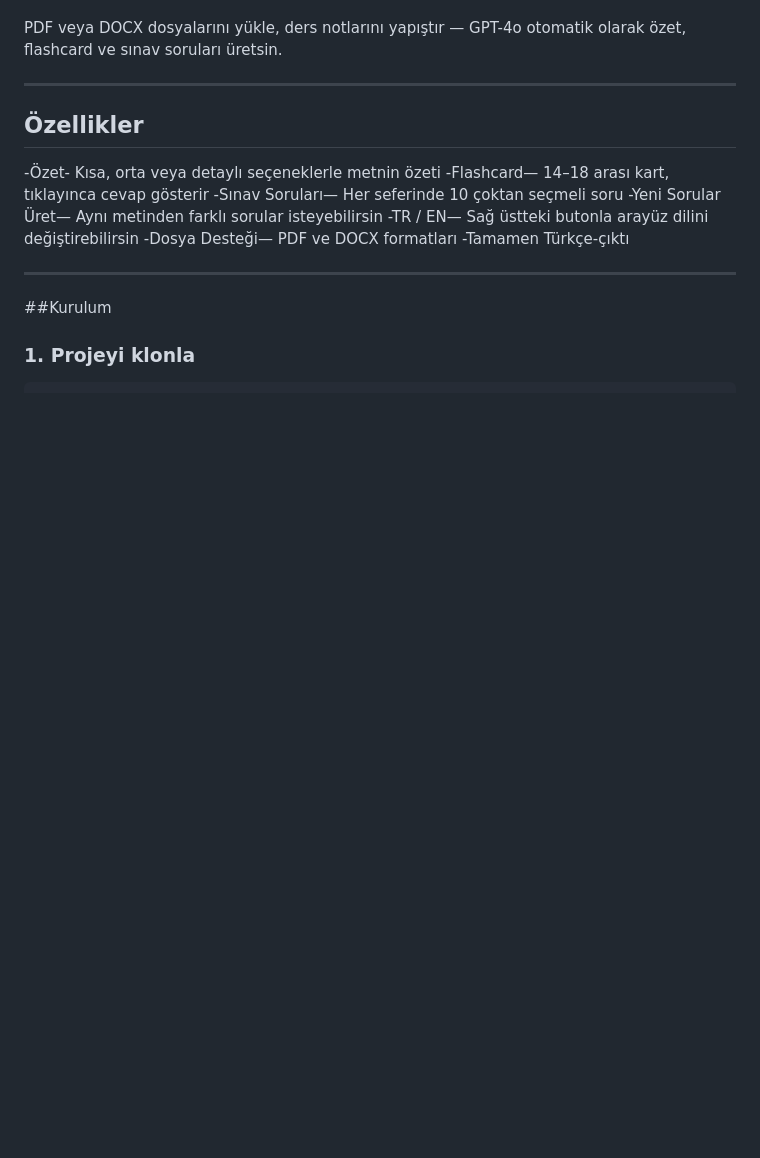
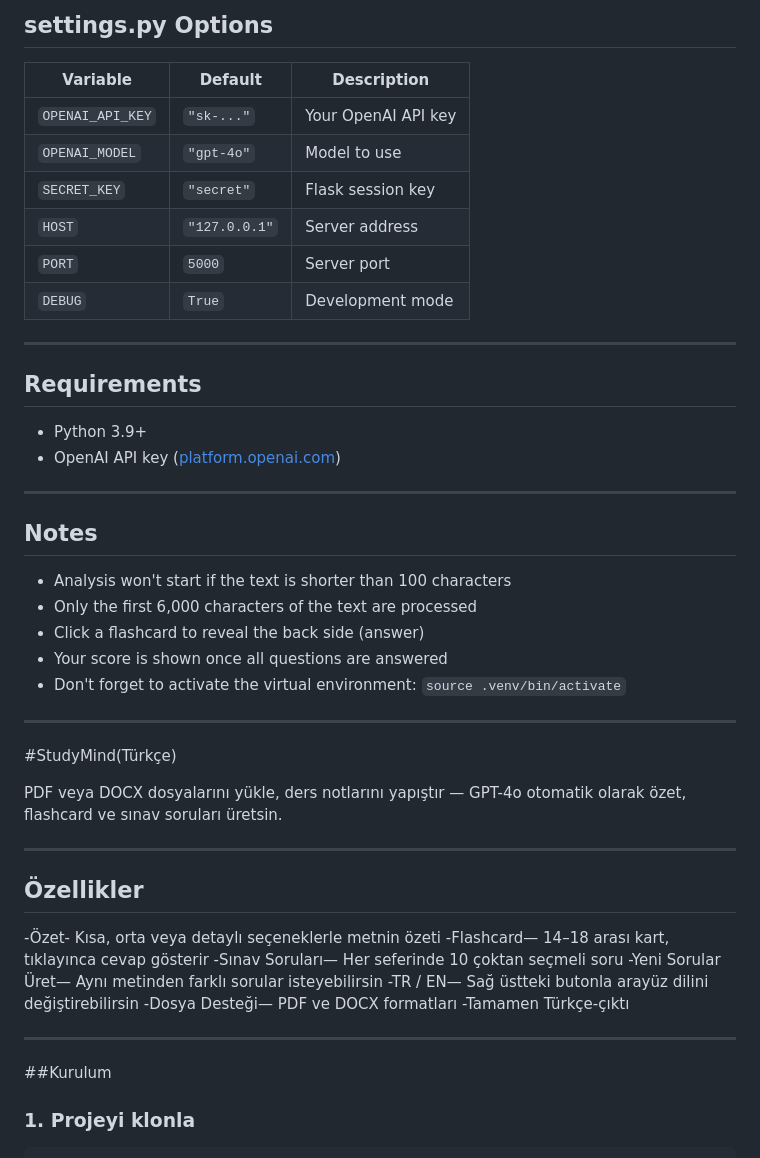
Before and after one commit to Yakps/StudyMind, a Markdown page: README.md, the part around one of its changes. GitHub-like rendering; blank space fills up the shorter version.

Commit message:
Enhance README with project details and instructions
Added detailed project description, features, installation steps, and file structure to README.

```diff
--- a/README.md
+++ b/README.md
@@ -7,3 +84,36 @@
+## settings.py Options
+
+| Variable | Default | Description |
+|---|---|---|
+| `OPENAI_API_KEY` | `"sk-..."` | Your OpenAI API key |
+| `OPENAI_MODEL` | `"gpt-4o"` | Model to use |
+| `SECRET_KEY` | `"secret"` | Flask session key |
+| `HOST` | `"127.0.0.1"` | Server address |
+| `PORT` | `5000` | Server port |
+| `DEBUG` | `True` | Development mode |
+
+---
+
+## Requirements
+
+- Python 3.9+
+- OpenAI API key ([platform.openai.com](https://platform.openai.com))
+
+---
+
+## Notes
+
+- Analysis won't start if the text is shorter than 100 characters
+- Only the first 6,000 characters of the text are processed
+- Click a flashcard to reveal the back side (answer)
+- Your score is shown once all questions are answered
+- Don't forget to activate the virtual environment: `source .venv/bin/activate`
+
+
+--------------
+
+
+#StudyMind(Türkçe)
 
 PDF veya DOCX dosyalarını yükle, ders notlarını yapıştır — GPT-4o otomatik olarak özet, flashcard ve sınav soruları üretsin.
 
```
Also changed, not shown: other parts of README.md (+78 -1 lines).
